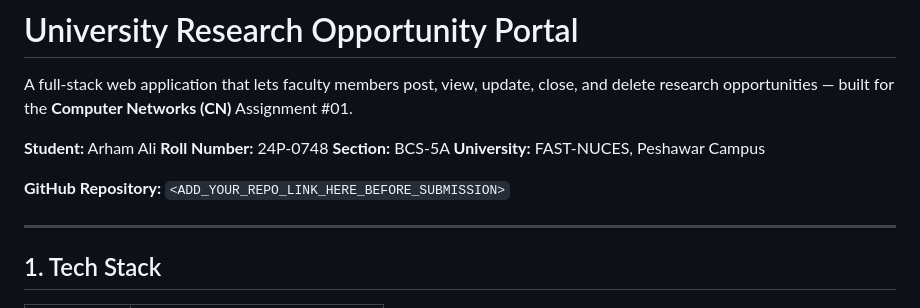
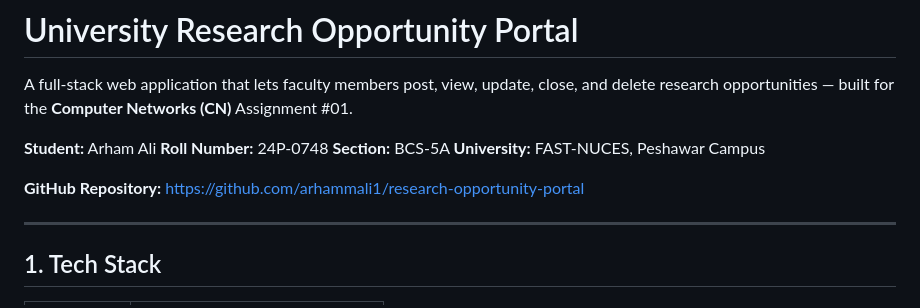
Before and after one commit to arhammali1/research-opportunity-portal, a Markdown page: README.md, the part around the change. Drawn GitHub-style.

Commit message:
Add GitHub repository link to README

```diff
--- a/README.md
+++ b/README.md
@@ -8,7 +8,7 @@ and delete research opportunities — built for the **Computer Networks (CN)** A
 **Section:** BCS-5A
 **University:** FAST-NUCES, Peshawar Campus
 
-**GitHub Repository:** `<ADD_YOUR_REPO_LINK_HERE_BEFORE_SUBMISSION>`
+**GitHub Repository:** https://github.com/arhammali1/research-opportunity-portal
 
 ---
 
```
